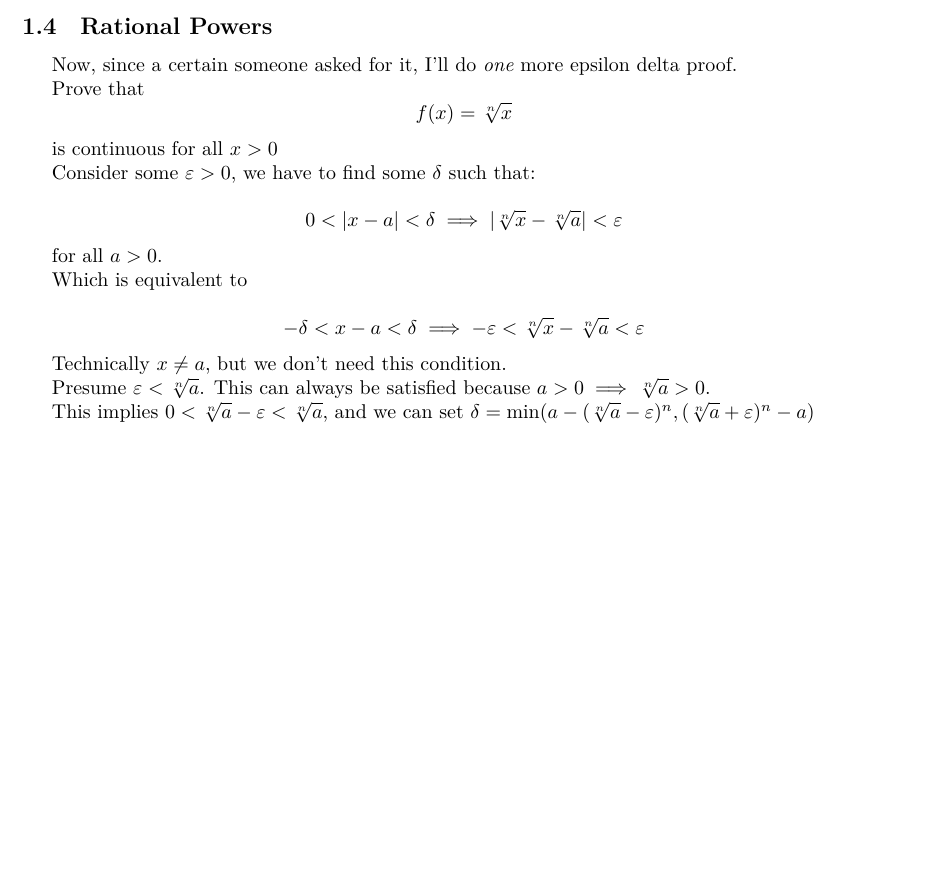
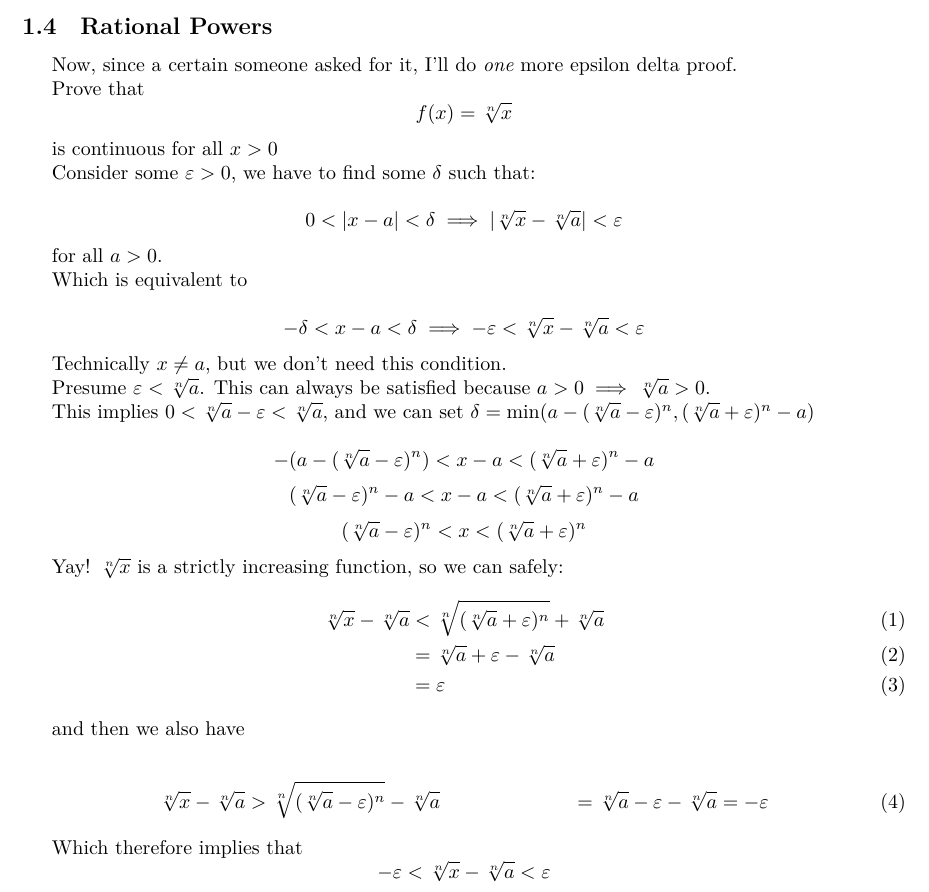
Before and after one commit to catsarecool5530/CalcProofs, a LaTeX paper (main.tex, which reads units/limits.tex): part of page 5 of 5, cut so that both start at the same text, the shorter picture padded with empty space. Compiled offline with XeLaTeX.

Commit message:
finish rational proof

```diff
--- a/units/limits.tex
+++ b/units/limits.tex
@@ -89,3 +89,25 @@ Technically $x \neq a$, but we don't need this condition.
 Presume $\varepsilon < \sqrt[n]{a}$. This can always be satisfied because $a > 0 \implies \sqrt[n]{a} > 0$.
 
 This implies $0 < \sqrt[n]{a} - \varepsilon < \sqrt[n]{a}$, and we can set $\delta = \text{min}(a - (\sqrt[n]{a} - \varepsilon)^n, (\sqrt[n]{a} + \varepsilon)^n - a)$
+
+\[-(a - (\sqrt[n]{a} - \varepsilon)^n) < x - a < (\sqrt[n]{a} + \varepsilon)^n - a\]
+\[(\sqrt[n]{a} - \varepsilon)^n - a < x - a < (\sqrt[n]{a} + \varepsilon)^n - a\]
+\[(\sqrt[n]{a} - \varepsilon)^n < x < (\sqrt[n]{a} + \varepsilon)^n\]
+
+Yay! $\sqrt[n]{x}$ is a strictly increasing function, so we can safely:
+\begin{align}
+\sqrt[n]{x} - \sqrt[n]{a} &< \sqrt[n]{(\sqrt[n]{a} + \varepsilon)^n} + \sqrt[n]{a} \\
+&= \sqrt[n]{a} + \varepsilon - \sqrt[n]{a} \\
+&= \varepsilon
+\end{align}
+
+and then we also have
+
+\begin{align}
+\sqrt[n]{x} - \sqrt[n]{a} &> \sqrt[n]{(\sqrt[n]{a} - \varepsilon)^n} - \sqrt[n]{a}
+&= \sqrt[n]{a} - \varepsilon - \sqrt[n]{a}
+&= -\varepsilon
+\end{align}
+
+Which therefore implies that
+\[-\varepsilon < \sqrt[n]{x} - \sqrt[n]{a} < \varepsilon\]
```
